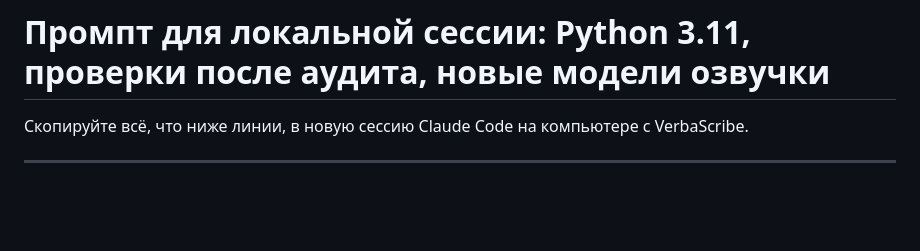
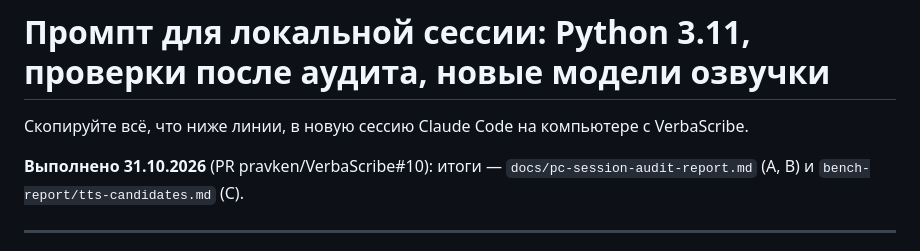
Before and after one commit to pravken/VerbaScribe, a Markdown page: docs/pc-session-next.md, the part around the change. GitHub-like rendering; blank space fills up the shorter version.

Commit message:
PC session prompt: marked done, with where its reports are
Co-Authored-By: Claude Opus 5.5 <noreply@anthropic.com>
Claude-Session: https://claude.ai/code/session_018FbijegUTQDnFbWtfH79NP

```diff
--- a/docs/pc-session-next.md
+++ b/docs/pc-session-next.md
@@ -1,6 +1,9 @@
 # Промпт для локальной сессии: Python 3.11, проверки после аудита, новые модели озвучки
 
 Скопируйте всё, что ниже линии, в новую сессию Claude Code на компьютере с VerbaScribe.
+
+**Выполнено 31.10.2026** (PR pravken/VerbaScribe#10): итоги — `docs/pc-session-audit-report.md` (A, B) и
+`bench-report/tts-candidates.md` (C).
 
 ---
 
```
